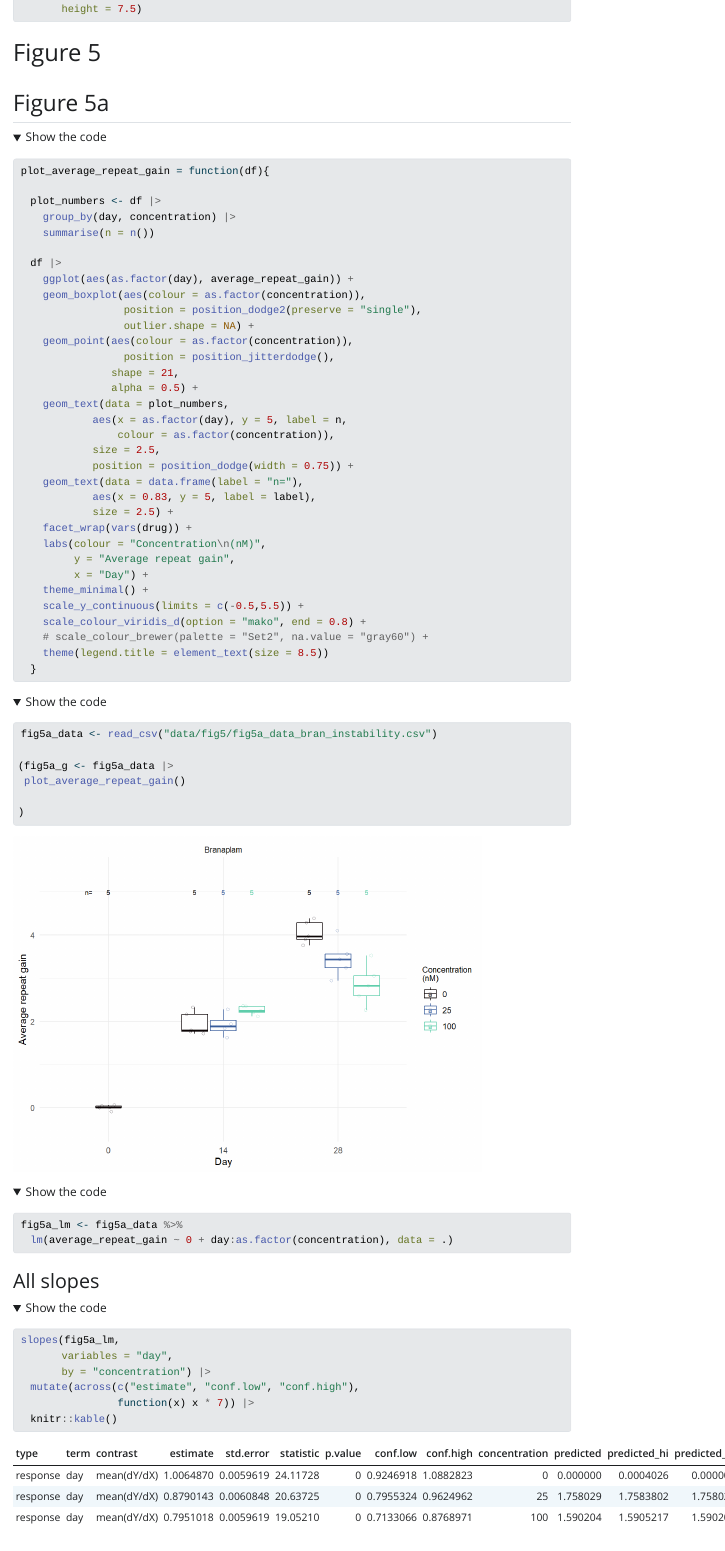
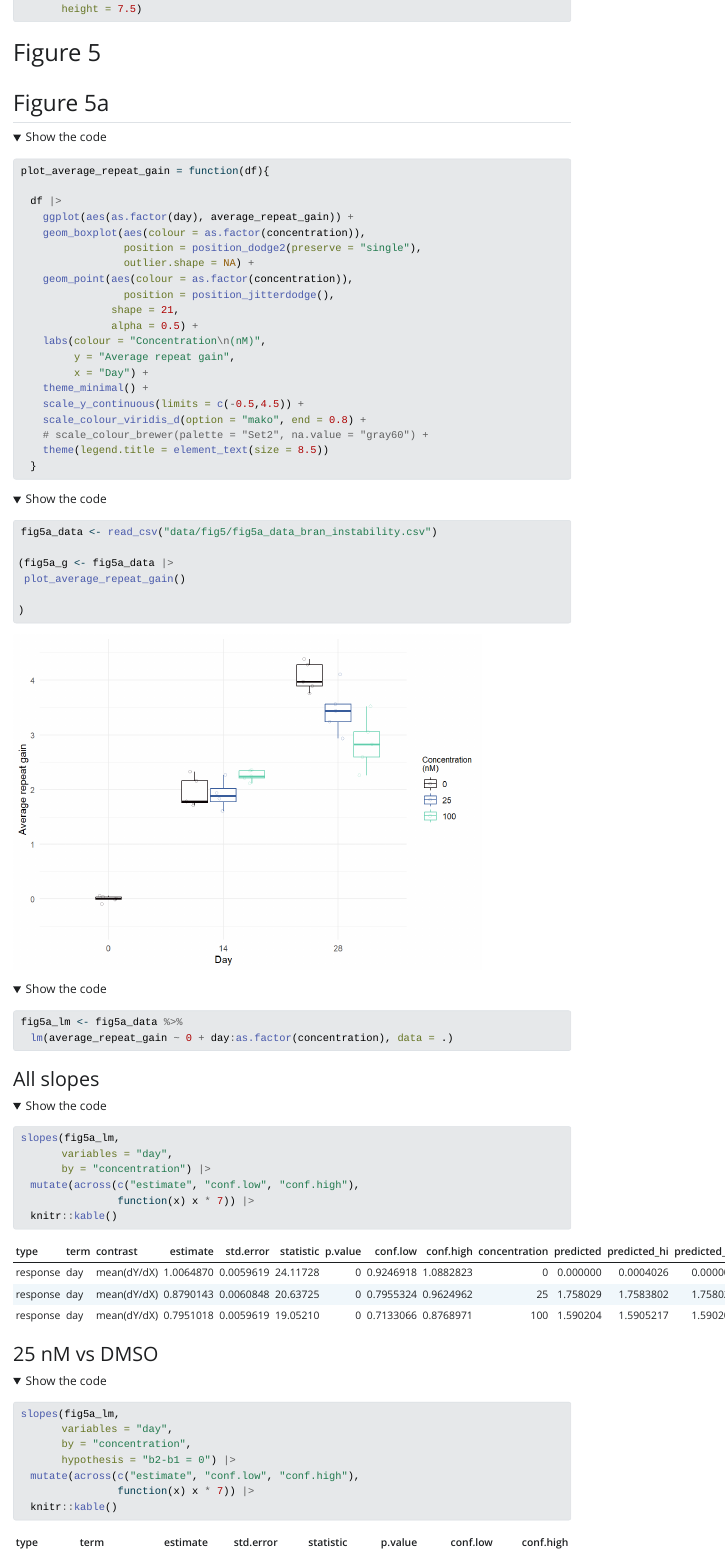
Before and after one commit to zachariahmclean/2023_splice_modulators, a Quarto document (figs and stats.qmd): the page in a window 1100 px wide, from 2490 px down. The pictures show the output file figs and stats.html that the author committed with the source, opened offline; folded parts are opened; Quarto's library style sheets are replaced by a plain one without menus; long lines of code are wrapped.

Commit message:
Minor change to figure 5

````diff
--- a/figs and stats.qmd
+++ b/figs and stats.qmd
@@ -685,10 +685,6 @@ ggsave("outputs/fig4.pdf",
 ```{r}
 plot_average_repeat_gain = function(df){
 
-  plot_numbers <- df |>
-    group_by(day, concentration) |>
-    summarise(n = n())
-
   df |>
     ggplot(aes(as.factor(day), average_repeat_gain)) +
     geom_boxplot(aes(colour = as.factor(concentration)),
@@ -698,20 +694,11 @@ plot_average_repeat_gain = function(df){
                  position = position_jitterdodge(),
                shape = 21,
                alpha = 0.5) +
-    geom_text(data = plot_numbers,
-            aes(x = as.factor(day), y = 5, label = n,
-                colour = as.factor(concentration)),
-            size = 2.5,
-            position = position_dodge(width = 0.75)) +
-    geom_text(data = data.frame(label = "n="),
-            aes(x = 0.83, y = 5, label = label),
-            size = 2.5) +
-    facet_wrap(vars(drug)) +
     labs(colour = "Concentration\n(nM)",
          y = "Average repeat gain",
          x = "Day") +
     theme_minimal() +
-    scale_y_continuous(limits = c(-0.5,5.5)) +
+    scale_y_continuous(limits = c(-0.5,4.5)) +
     scale_colour_viridis_d(option = "mako", end = 0.8) +
     # scale_colour_brewer(palette = "Set2", na.value = "gray60") +
     theme(legend.title = element_text(size = 8.5))
````
Also changed, not shown: figs and stats.html, figs-and-stats_files/figure-html/unnamed-chunk-11-1.png, figs-and-stats_files/figure-html/unnamed-chunk-13-1.png, figs-and-stats_files/figure-html/unnamed-chunk-14-1.png, figs-and-stats_files/figure-html/unnamed-chunk-21-1.png, figs-and-stats_files/figure-html/unnamed-chunk-27-1.png, figs-and-stats_files/figure-html/unnamed-chunk-31-1.png, figs-and-stats_files/figure-html/unnamed-chunk-36-1.png, figs-and-stats_files/figure-html/unnamed-chunk-41-1.png, figs-and-stats_files/figure-html/unnamed-chunk-43-1.png, figs-and-stats_files/figure-html/unnamed-chunk-54-1.png, figs-and-stats_files/figure-html/unnamed-chunk-57-1.png, figs-and-stats_files/figure-html/unnamed-chunk-6-1.png, figs-and-stats_files/figure-html/unnamed-chunk-62-1.png, 15 more files.
